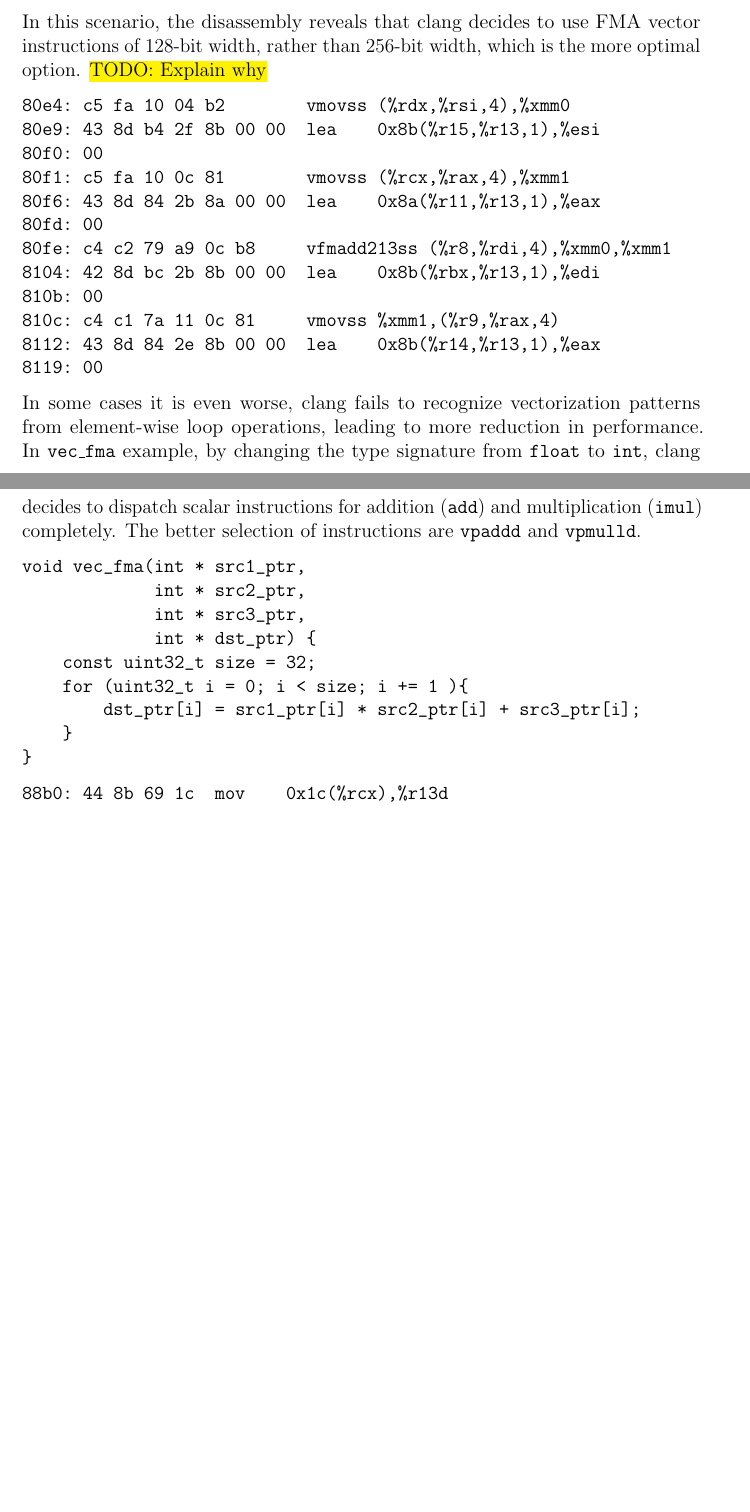
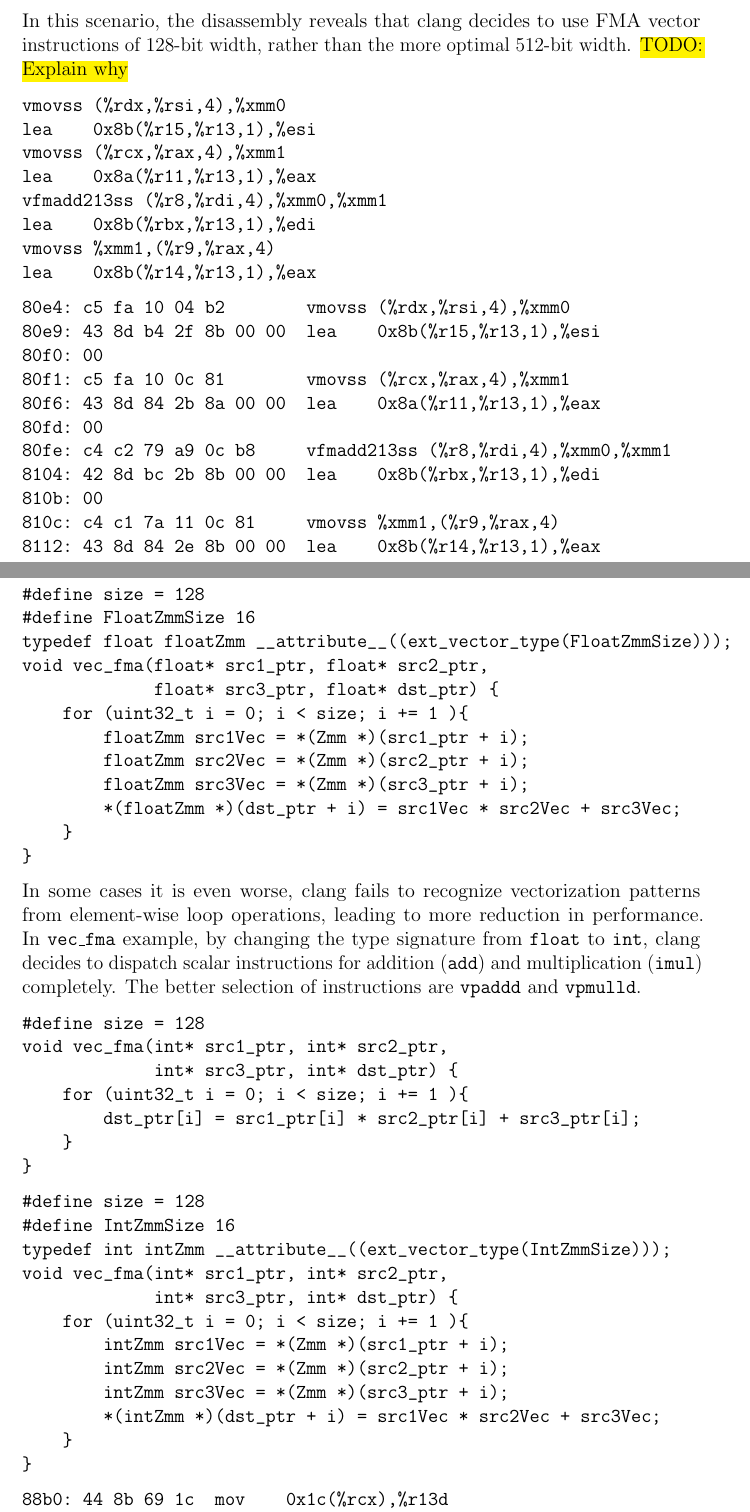
Before and after one commit to AOIDUO/report, a LaTeX thesis (skeleton.tex): two parts of pages 18 and 19 of 26, joined at a grey line, cut so that both start at the same text, the shorter picture padded with empty space. Compiled offline with pdfLaTeX.

Commit message:
Vectorization method section TODO: orgenize code snippet

```diff
--- a/skeleton.tex
+++ b/skeleton.tex
@@ -683,7 +683,7 @@ void vec_add(float* src1_ptr, float* src2_ptr, float* dst_ptr) {
         floatZmm src1Vec = *(Zmm *)(src1_ptr + i);
         floatZmm src2Vec = *(Zmm *)(src2_ptr + i);
         floatZmm resultVec = src1Vec + src2Vec;
-        *(Zmm *)(dst_ptr + i) = resultVec;
+        *(floatZmm *)(dst_ptr + i) = resultVec;
     }
 }
 \end{verbatim}
@@ -710,14 +706,26 @@ void vec_fma(float * src1_ptr,
-    const uint32_t size = 32;
+void vec_fma(float* src1_ptr, float* src2_ptr,
+             float* src3_ptr, float* dst_ptr) {
     for (uint32_t i = 0; i < size; i += 1 ){
         dst_ptr[i] = src1_ptr[i] * src2_ptr[i] + src3_ptr[i];
     }
 }
 \end{verbatim}
 
+In this scenario, the disassembly reveals that clang decides to use FMA vector
+instructions of 128-bit width, rather than the more
+optimal 512-bit width. \hl{TODO: Explain why}
 
-In this scenario, the disassembly reveals that clang decides to use FMA vector
-instructions of 128-bit width, rather than 256-bit width, which is the more
-optimal option. \hl{TODO: Explain why}
+
+\begin{verbatim}
+vmovss (%rdx,%rsi,4),%xmm0
+lea    0x8b(%r15,%r13,1),%esi
+vmovss (%rcx,%rax,4),%xmm1
+lea    0x8a(%r11,%r13,1),%eax
+vfmadd213ss (%r8,%rdi,4),%xmm0,%xmm1
+lea    0x8b(%rbx,%r13,1),%edi
+vmovss %xmm1,(%r9,%rax,4)
+lea    0x8b(%r14,%r13,1),%eax
+\end{verbatim}
 
 \begin{verbatim}
 80e4: c5 fa 10 04 b2       	vmovss (%rdx,%rsi,4),%xmm0
@@ -734,6 +742,22 @@ optimal option. \hl{TODO: Explain why}
 8119: 00
 \end{verbatim}
 
+\begin{verbatim}
+#define size = 128
+#define FloatZmmSize 16
+typedef float floatZmm __attribute__((ext_vector_type(FloatZmmSize)));
+void vec_fma(float* src1_ptr, float* src2_ptr,
+             float* src3_ptr, float* dst_ptr) {
+    for (uint32_t i = 0; i < size; i += 1 ){
+        floatZmm src1Vec = *(Zmm *)(src1_ptr + i);
+        floatZmm src2Vec = *(Zmm *)(src2_ptr + i);
+        floatZmm src3Vec = *(Zmm *)(src3_ptr + i);
+        *(floatZmm *)(dst_ptr + i) = src1Vec * src2Vec + src3Vec;
+    }
+}
+\end{verbatim}
+
+
 In some cases it is even worse, clang fails to recognize vectorization patterns
 from element-wise loop operations, leading to more reduction in performance. In
 \texttt{vec\_fma} example, by changing the type signature from \texttt{float} to
@@ -742,17 +766,28 @@ from element-wise loop operations, leading to more reduction in performance. In
 selection of instructions are \texttt{vpaddd} and \texttt{vpmulld}.
 
 \begin{verbatim}
-void vec_fma(int * src1_ptr,
-             int * src2_ptr,
-             int * src3_ptr,
-             int * dst_ptr) {
-    const uint32_t size = 32;
+#define size = 128
+void vec_fma(int* src1_ptr, int* src2_ptr,
+             int* src3_ptr, int* dst_ptr) {
     for (uint32_t i = 0; i < size; i += 1 ){
         dst_ptr[i] = src1_ptr[i] * src2_ptr[i] + src3_ptr[i];
     }
 }
 \end{verbatim}
-
+\begin{verbatim}
+#define size = 128
+#define IntZmmSize 16
+typedef int intZmm __attribute__((ext_vector_type(IntZmmSize)));
+void vec_fma(int* src1_ptr, int* src2_ptr,
+             int* src3_ptr, int* dst_ptr) {
+    for (uint32_t i = 0; i < size; i += 1 ){
+        intZmm src1Vec = *(Zmm *)(src1_ptr + i);
+        intZmm src2Vec = *(Zmm *)(src2_ptr + i);
+        intZmm src3Vec = *(Zmm *)(src3_ptr + i);
+        *(intZmm *)(dst_ptr + i) = src1Vec * src2Vec + src3Vec;
+    }
+}
+\end{verbatim}
 \begin{verbatim}
 88b0: 44 8b 69 1c  mov    0x1c(%rcx),%r13d
 88b4: 44 8b 62 1c  mov    0x1c(%rdx),%r12d
```
Also changed, not shown: skeleton.pdf, skeleton.tex (4 more changed lines).
